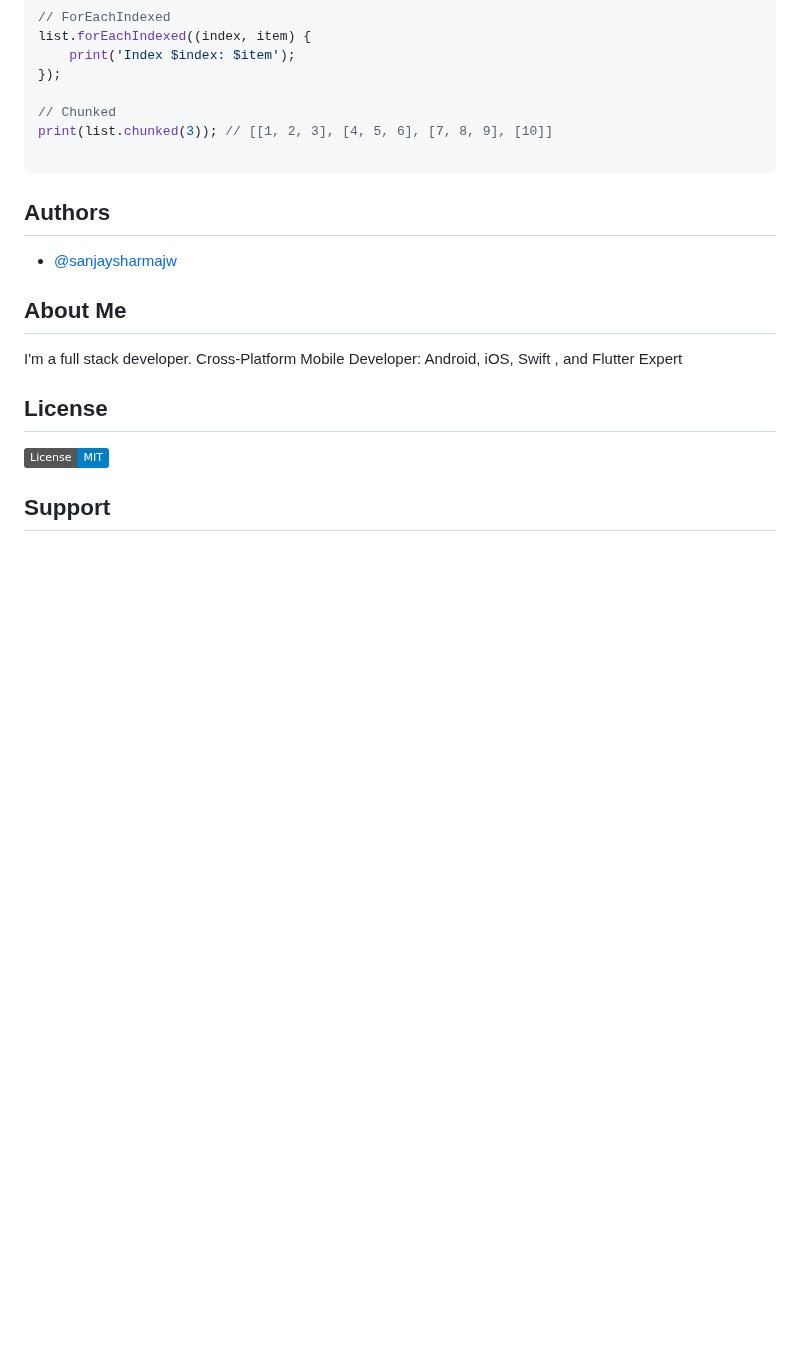
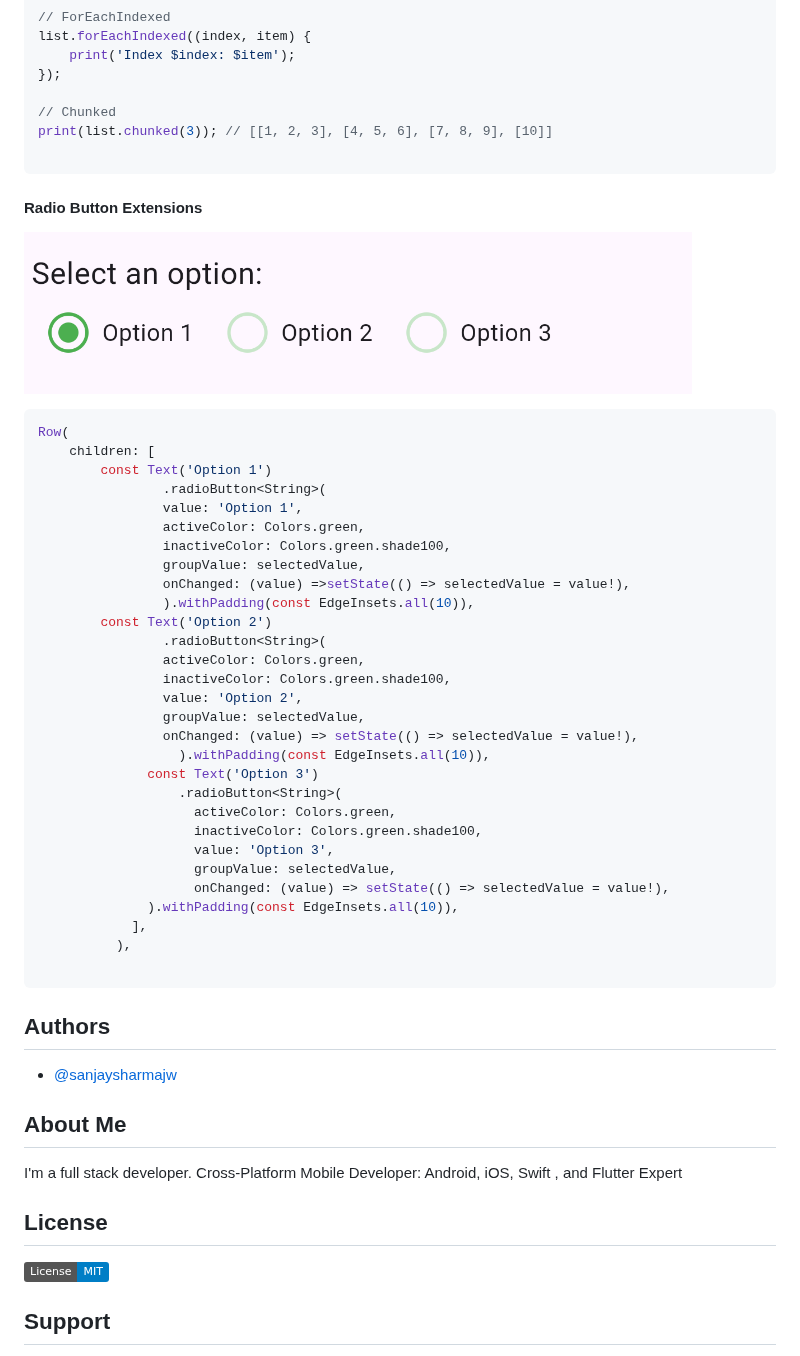
Before and after one commit to sanjaysharmajw/extensions_pro, a Markdown page: README.md, the part around the change. GitHub-like rendering; badges without logos; blank space fills up the shorter version.

````diff
--- a/README.md
+++ b/README.md
@@ -441,6 +441,39 @@ list.forEachIndexed((index, item) {
 print(list.chunked(3)); // [[1, 2, 3], [4, 5, 6], [7, 8, 9], [10]]
 
 ```
+#### Radio Button Extensions
+![Logo](https://raw.githubusercontent.com/sanjaysharmajw/extensions_pro/main/example/assets/radio_button.png)
+```dart
+Row(
+    children: [
+        const Text('Option 1')
+                .radioButton<String>(
+                value: 'Option 1',
+                activeColor: Colors.green,
+                inactiveColor: Colors.green.shade100,
+                groupValue: selectedValue,
+                onChanged: (value) =>setState(() => selectedValue = value!),
+                ).withPadding(const EdgeInsets.all(10)),
+        const Text('Option 2')
+                .radioButton<String>(
+                activeColor: Colors.green,
+                inactiveColor: Colors.green.shade100,
+                value: 'Option 2',
+                groupValue: selectedValue,
+                onChanged: (value) => setState(() => selectedValue = value!),
+                  ).withPadding(const EdgeInsets.all(10)),
+              const Text('Option 3')
+                  .radioButton<String>(
+                    activeColor: Colors.green,
+                    inactiveColor: Colors.green.shade100,
+                    value: 'Option 3',
+                    groupValue: selectedValue,
+                    onChanged: (value) => setState(() => selectedValue = value!),
+              ).withPadding(const EdgeInsets.all(10)),
+            ],
+          ),
+
+```
 ## Authors
 * [@sanjaysharmajw](https://github.com/sanjaysharmajw)
 
````
